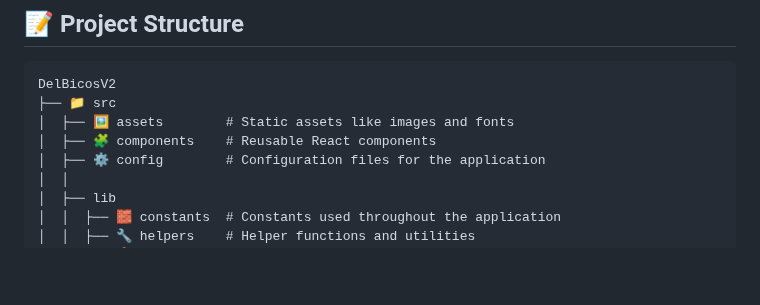
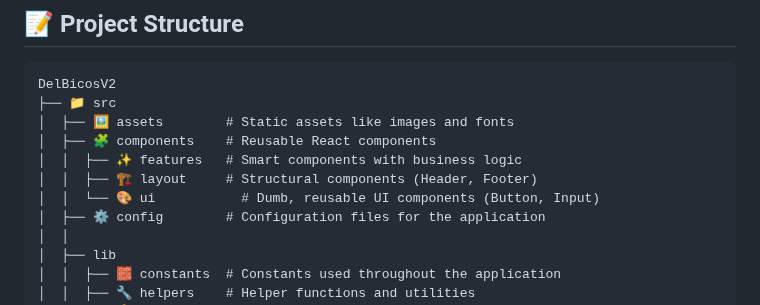
Before and after one commit to fershibli/DelBicosV2, a Markdown page: README.md, the part around one of its changes. Drawn GitHub-style; blank space fills up the shorter version.

Commit message:
docs: update project structure and documents links in readme

```diff
--- a/README.md
+++ b/README.md
@@ -173,7 +173,10 @@ O protótipo do DelBicos no Figma serve como uma demonstração visual interativ
 DelBicosV2
 ├── 📁 src
 │  ├── 🖼️ assets        # Static assets like images and fonts
-│  ├── 🧩 components    # Reusable React components
+│  ├── 🧩 components    # Reusable React components
+│  │  ├── ✨ features   # Smart components with business logic
+│  │  ├── 🏗️ layout     # Structural components (Header, Footer)
+│  │  └── 🎨 ui           # Dumb, reusable UI components (Button, Input)
 │  ├── ⚙️ config        # Configuration files for the application
 │  │
 │  ├── lib
```
Also changed, not shown: other parts of README.md (+2 -2 lines).
